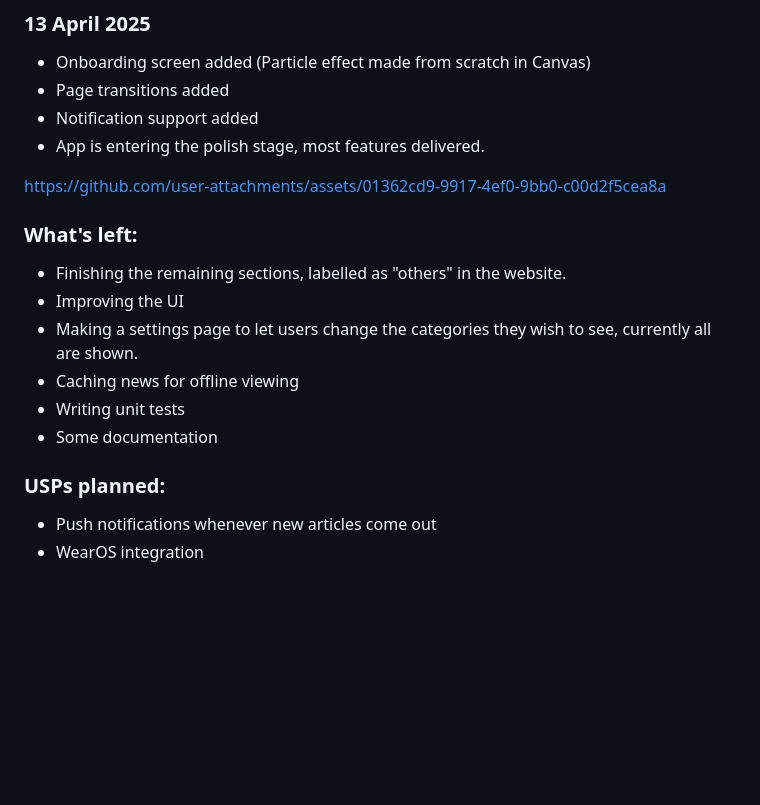
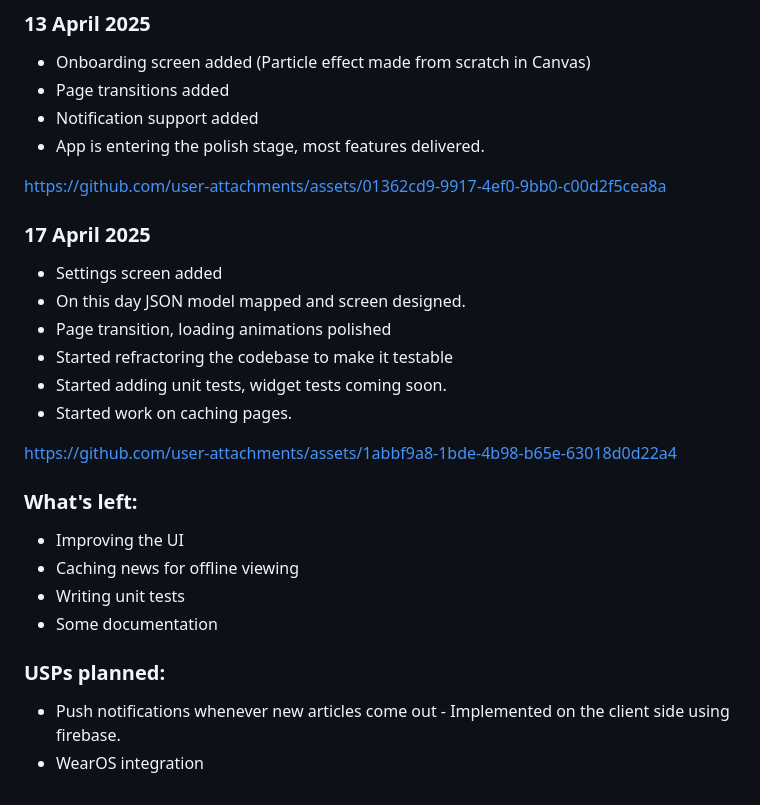
Before and after one commit to CosmicRaptor/kaginewsproject, a Markdown page: README.md, the part around the change. GitHub-like rendering; blank space fills up the shorter version.

```diff
--- a/README.md
+++ b/README.md
@@ -83,16 +83,26 @@ https://github.com/user-attachments/assets/7fd05ae1-315b-4e95-8974-840aed73cccf
 
 https://github.com/user-attachments/assets/01362cd9-9917-4ef0-9bb0-c00d2f5cea8a
 
+### 17 April 2025
+- Settings screen added
+- On this day JSON model mapped and screen designed.
+- Page transition, loading animations polished
+- Started refractoring the codebase to make it testable
+- Started adding unit tests, widget tests coming soon.
+- Started work on caching pages.
+
+
+https://github.com/user-attachments/assets/1abbf9a8-1bde-4b98-b65e-63018d0d22a4
+
+
 
 
 ### What's left:
-- Finishing the remaining sections, labelled as "others" in the website.
 - Improving the UI
-- Making a settings page to let users change the categories they wish to see, currently all are shown.
 - Caching news for offline viewing
 - Writing unit tests
 - Some documentation
 
 ### USPs planned:
-- Push notifications whenever new articles come out
+- Push notifications whenever new articles come out - Implemented on the client side using firebase.
 - WearOS integration
```
